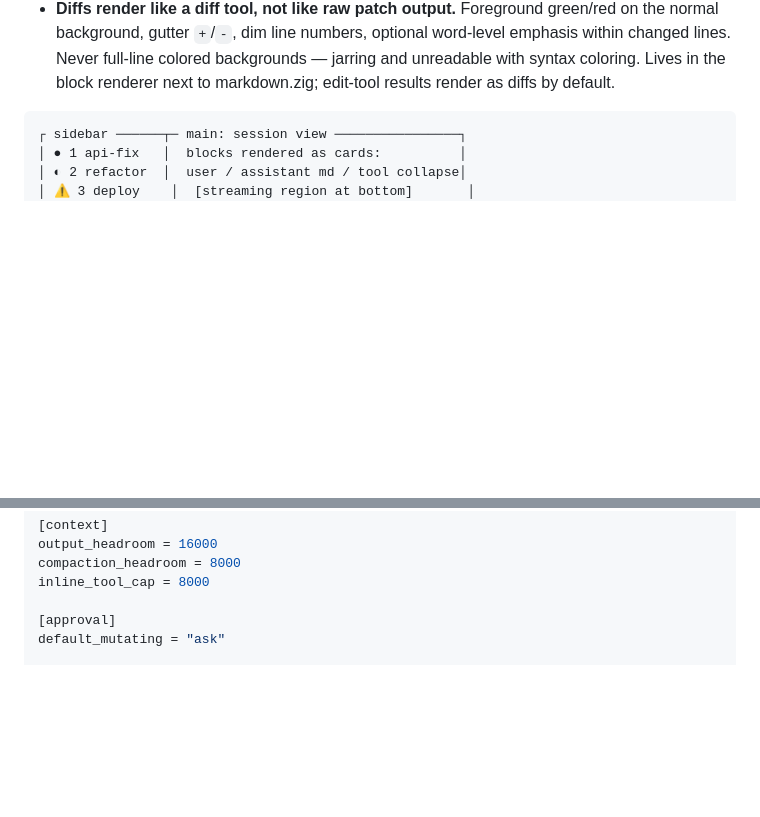
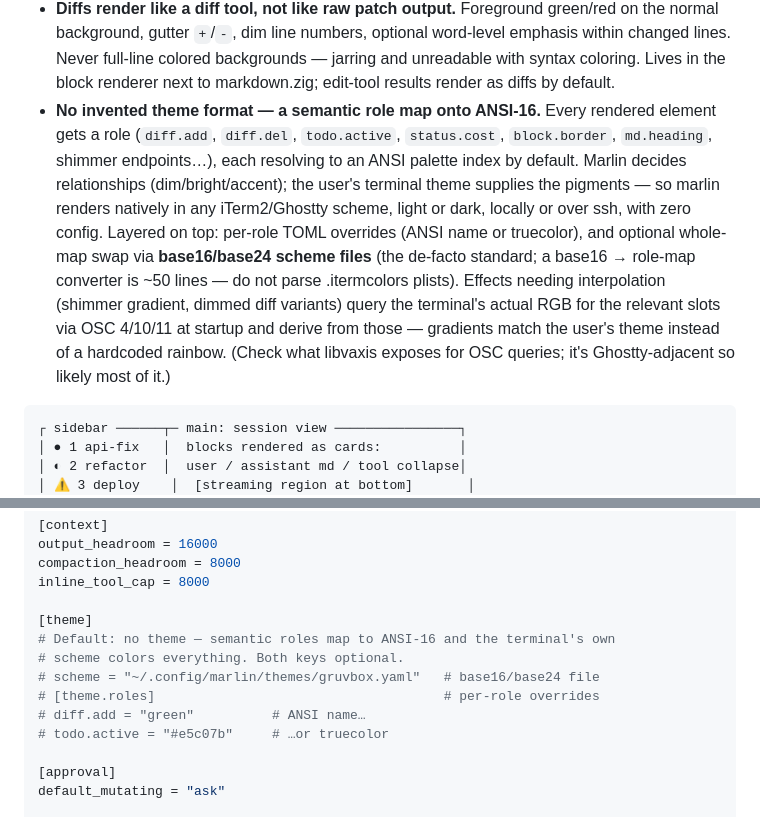
Before and after one commit to jespern/marlin, a Markdown page: docs/ARCHITECTURE.md, 2 parts joined by grey strips. GitHub-like rendering; blank space fills up the shorter version.

Commit message:
Theming: semantic role map onto ANSI-16, terminal scheme as source of truth
No invented theme format. Roles (diff.add, todo.active, ...) resolve to
ANSI indices by default so the user's terminal theme colors marlin
natively; per-role TOML overrides and base16/base24 scheme import on
top; OSC 4/10/11 RGB queries for interpolated effects (theme-matched
shimmer gradient, dimmed diff variants). [theme] block added to config
spec.

````diff
--- a/docs/ARCHITECTURE.md
+++ b/docs/ARCHITECTURE.md
@@ -367,6 +367,21 @@ get these right; Hermes is the counter-example):
   colored backgrounds — jarring and unreadable with syntax coloring.
   Lives in the block renderer next to markdown.zig; edit-tool results render
   as diffs by default.
+- **No invented theme format — a semantic role map onto ANSI-16.** Every
+  rendered element gets a role (`diff.add`, `diff.del`, `todo.active`,
+  `status.cost`, `block.border`, `md.heading`, shimmer endpoints…), each
+  resolving to an ANSI palette index by default. Marlin decides
+  relationships (dim/bright/accent); the user's terminal theme supplies the
+  pigments — so marlin renders natively in any iTerm2/Ghostty scheme, light
+  or dark, locally or over ssh, with zero config. Layered on top:
+  per-role TOML overrides (ANSI name or truecolor), and optional whole-map
+  swap via **base16/base24 scheme files** (the de-facto standard; a base16 →
+  role-map converter is ~50 lines — do not parse .itermcolors plists).
+  Effects needing interpolation (shimmer gradient, dimmed diff variants)
+  query the terminal's actual RGB for the relevant slots via OSC 4/10/11 at
+  startup and derive from those — gradients match the user's theme instead
+  of a hardcoded rainbow. (Check what libvaxis exposes for OSC queries;
+  it's Ghostty-adjacent so likely most of it.)
 
 ```
 ┌ sidebar ──────┬─ main: session view ────────────────┐
@@ -424,6 +439,14 @@ output_headroom = 16000
 compaction_headroom = 8000
 inline_tool_cap = 8000
 
+[theme]
+# Default: no theme — semantic roles map to ANSI-16 and the terminal's own
+# scheme colors everything. Both keys optional.
+# scheme = "~/.config/marlin/themes/gruvbox.yaml"   # base16/base24 file
+# [theme.roles]                                     # per-role overrides
+# diff.add = "green"          # ANSI name…
+# todo.active = "#e5c07b"     # …or truecolor
+
 [approval]
 default_mutating = "ask"
 
````
